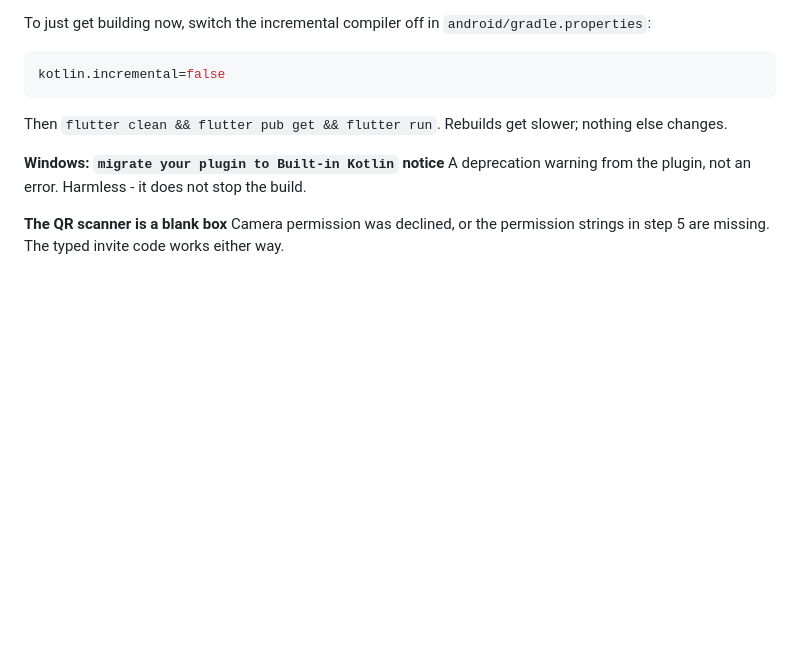
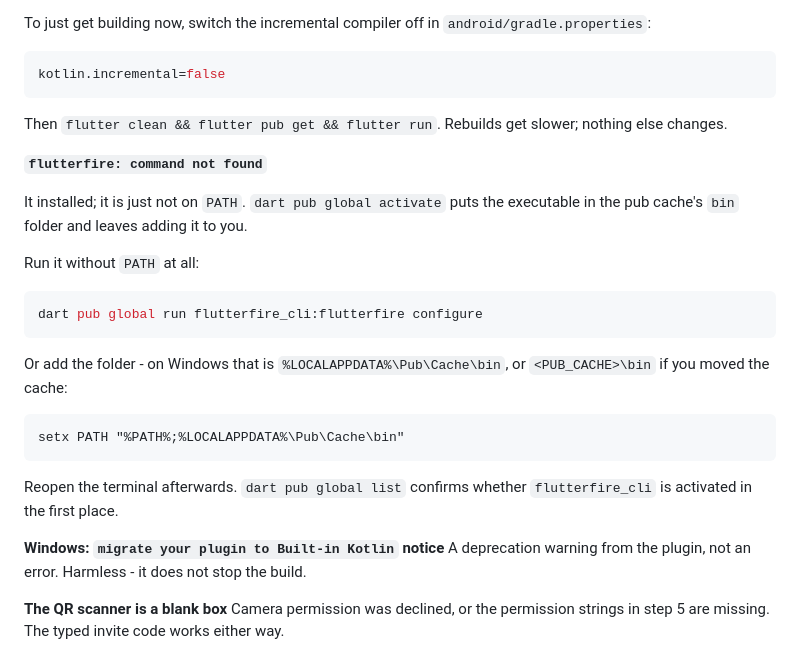
Before and after one commit to rizqiro/familyMoneySharing, a Markdown page: docs/FIREBASE_SETUP.md, the part around the change. GitHub-like rendering; blank space fills up the shorter version.

Commit message:
Document flutterfire not being on PATH after activation
dart pub global activate installs the executable into the pub cache's bin
folder but leaves adding it to PATH to the user, so the very next step in the
setup guide fails with "command not found".

Co-Authored-By: Claude Opus 5 <noreply@anthropic.com>
Claude-Session: https://claude.ai/code/session_01AxcPx8WpfiJ3DzNrDmnVah

````diff
--- a/docs/FIREBASE_SETUP.md
+++ b/docs/FIREBASE_SETUP.md
@@ -267,6 +267,27 @@ kotlin.incremental=false
 Then `flutter clean && flutter pub get && flutter run`. Rebuilds get slower;
 nothing else changes.
 
+**`flutterfire: command not found`**
+
+It installed; it is just not on `PATH`. `dart pub global activate` puts the
+executable in the pub cache's `bin` folder and leaves adding it to you.
+
+Run it without `PATH` at all:
+
+```bash
+dart pub global run flutterfire_cli:flutterfire configure
+```
+
+Or add the folder - on Windows that is
+`%LOCALAPPDATA%\Pub\Cache\bin`, or `<PUB_CACHE>\bin` if you moved the cache:
+
+```
+setx PATH "%PATH%;%LOCALAPPDATA%\Pub\Cache\bin"
+```
+
+Reopen the terminal afterwards. `dart pub global list` confirms whether
+`flutterfire_cli` is activated in the first place.
+
 **Windows: `migrate your plugin to Built-in Kotlin` notice**
 A deprecation warning from the plugin, not an error. Harmless - it does not
 stop the build.
````
